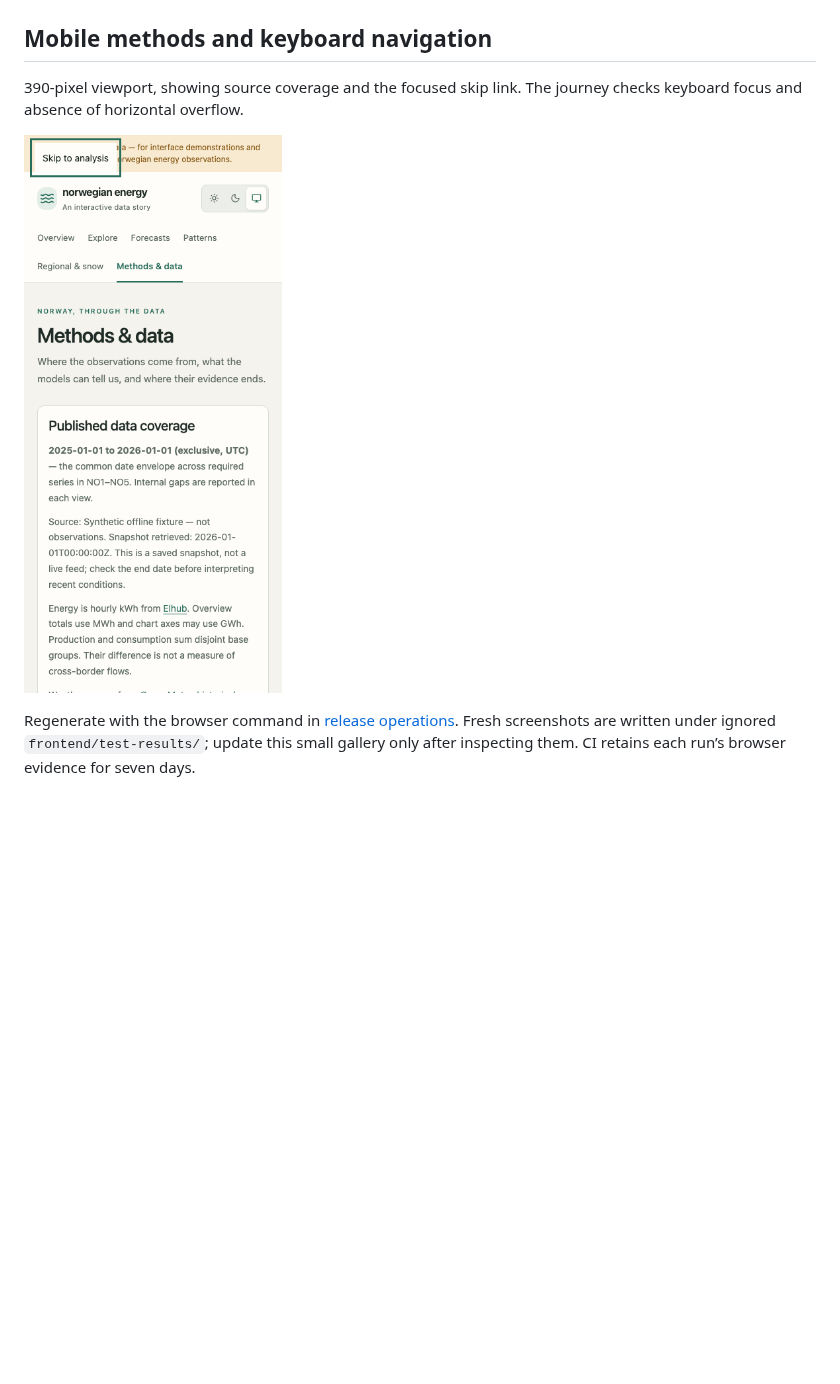
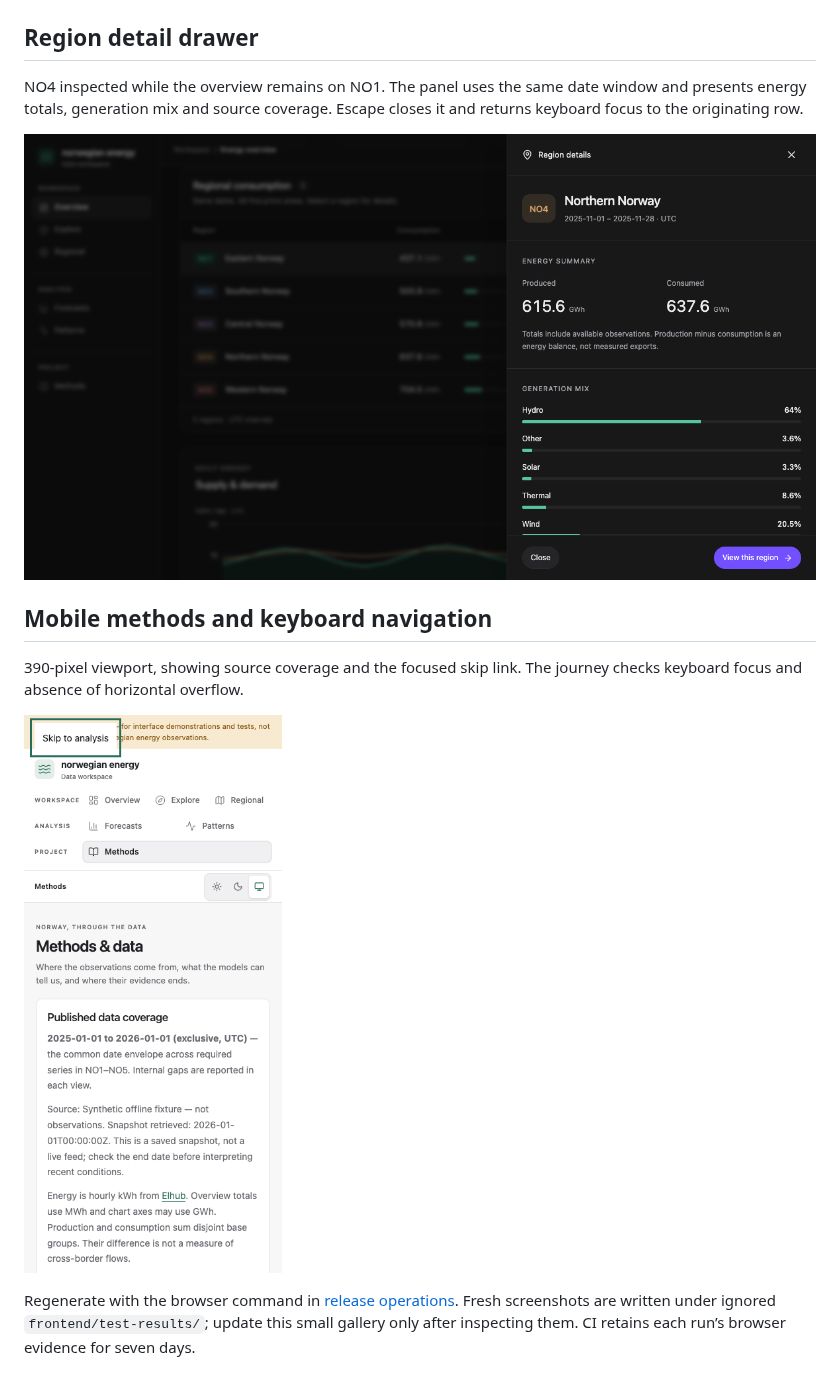
Before and after one commit to TaoM29/norwegian-energy-dashboard, a Markdown page: docs/screenshots/README.md, the part around the change. Drawn GitHub-style; pictures changed too: docs/screenshots/methods-mobile.png, docs/screenshots/region-drawer-dark.png (added); blank space fills up the shorter version.

Commit message:
docs: document regional comparison UI and refresh screenshots

```diff
--- a/docs/screenshots/README.md
+++ b/docs/screenshots/README.md
@@ -14,6 +14,12 @@ A second NO2 date window, shown in dark mode. Theme choice also follows the oper
 
 ![Synthetic NO2 overview in dark mode](overview-dark.png)
 
+## Region detail drawer
+
+NO4 inspected while the overview remains on NO1. The panel uses the same date window and presents energy totals, generation mix and source coverage. Escape closes it and returns keyboard focus to the originating row.
+
+![Synthetic NO4 region details in dark mode](region-drawer-dark.png)
+
 ## Mobile methods and keyboard navigation
 
 390-pixel viewport, showing source coverage and the focused skip link. The journey checks keyboard focus and absence of horizontal overflow.
```
Also changed, not shown: docs/UI_DESIGN.md (+6 -3 lines), docs/screenshots/overview-dark.png, docs/screenshots/overview-desktop.png.
